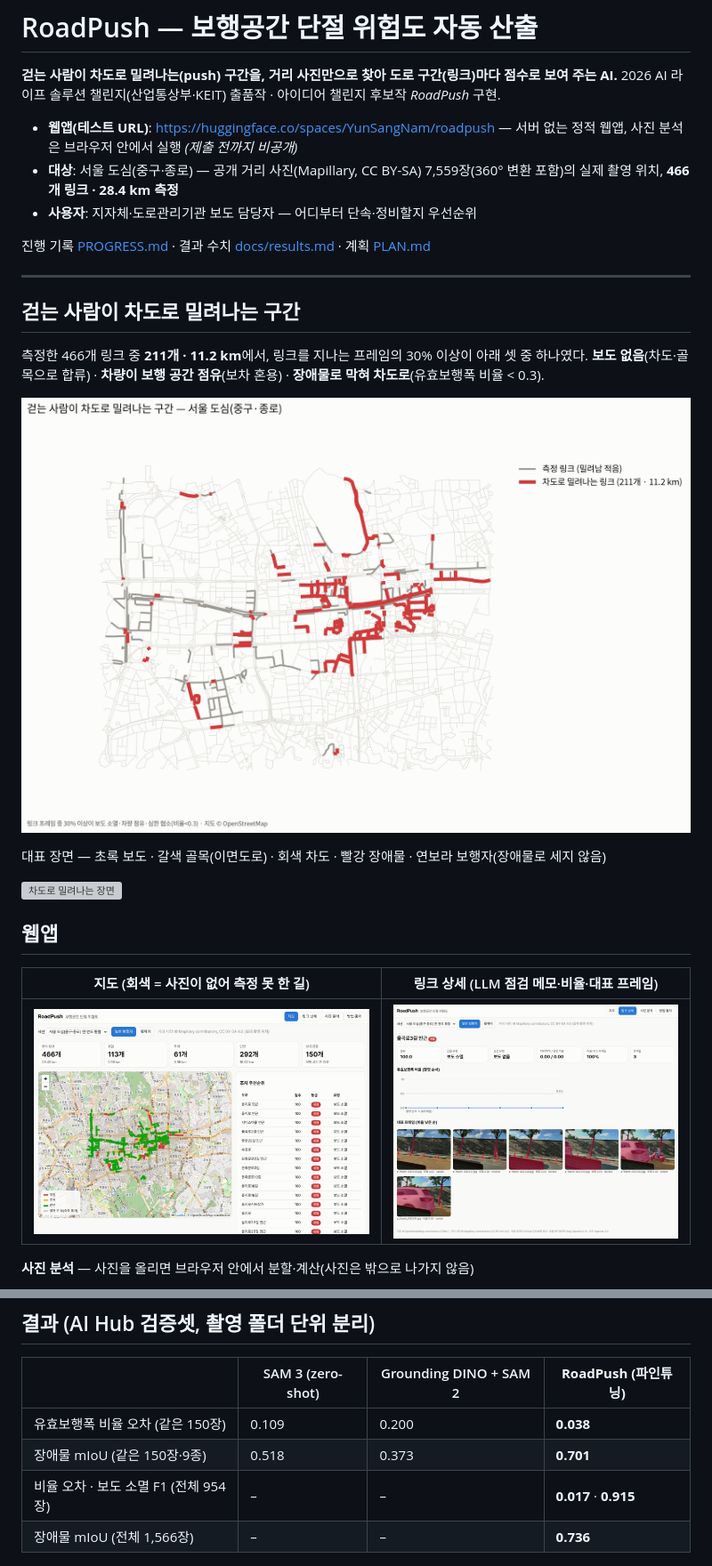
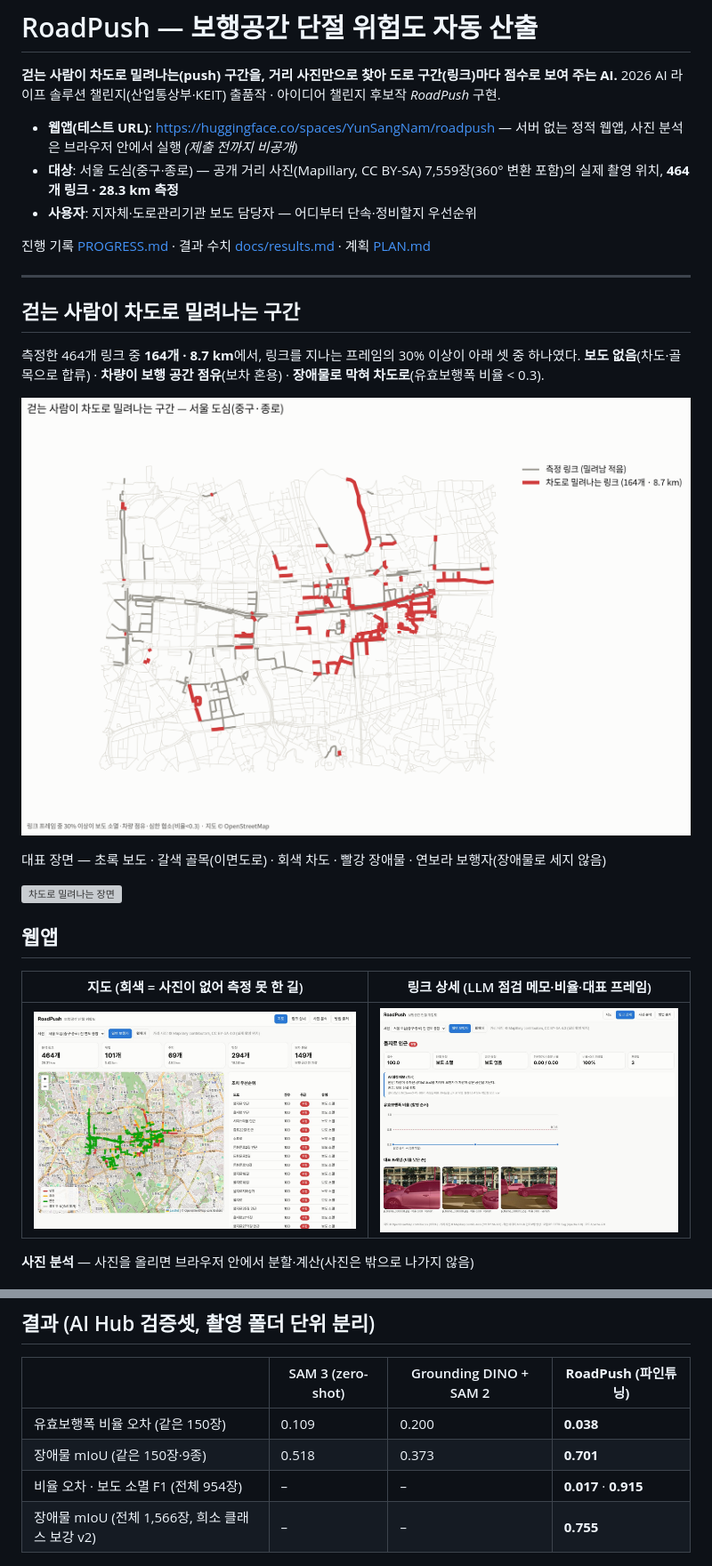
Before and after one commit to gkgk0119gmail-arch/roadpush, a Markdown page: README.md, 2 parts joined by grey strips. Shown: that part at 89% size. Rendered like a GitHub page; pictures changed too: docs/figures/fig_push_map.png, docs/media/web_detail.jpg, docs/media/web_map.jpg; grey boxes are pictures that could not be loaded.

Commit message:
최종 모델(보도면 v1 + 장애물 v2) 반영: 웹앱 재배포(Space 1 GB 한도 → 이력 정리·재생성), 도심 464 링크·밀려나는 구간 164개·8.7 km, 갤러리는 차도·골목 보이는 장면만, README·보고서 갱신

```diff
--- a/README.md
+++ b/README.md
@@ -4,7 +4,7 @@
 2026 AI 라이프 솔루션 챌린지(산업통상부·KEIT) 출품작 · 아이디어 챌린지 후보작 *RoadPush* 구현.
 
 - **웹앱(테스트 URL)**: https://huggingface.co/spaces/YunSangNam/roadpush — 서버 없는 정적 웹앱, 사진 분석은 브라우저 안에서 실행 *(제출 전까지 비공개)*
-- **대상**: 서울 도심(중구·종로) — 공개 거리 사진(Mapillary, CC BY-SA) 7,559장(360° 변환 포함)의 실제 촬영 위치, **466개 링크 · 28.4 km 측정**
+- **대상**: 서울 도심(중구·종로) — 공개 거리 사진(Mapillary, CC BY-SA) 7,559장(360° 변환 포함)의 실제 촬영 위치, **464개 링크 · 28.3 km 측정**
 - **사용자**: 지자체·도로관리기관 보도 담당자 — 어디부터 단속·정비할지 우선순위
 
 진행 기록 [PROGRESS.md](PROGRESS.md) · 결과 수치 [docs/results.md](docs/results.md) · 계획 [PLAN.md](PLAN.md)
@@ -13,7 +13,7 @@
 
 ## 걷는 사람이 차도로 밀려나는 구간
 
-측정한 466개 링크 중 **211개 · 11.2 km**에서, 링크를 지나는 프레임의 30% 이상이 아래 셋 중 하나였다.
+측정한 464개 링크 중 **164개 · 8.7 km**에서, 링크를 지나는 프레임의 30% 이상이 아래 셋 중 하나였다.
 **보도 없음**(차도·골목으로 합류) · **차량이 보행 공간 점유**(보차 혼용) · **장애물로 막혀 차도로**(유효보행폭 비율 < 0.3).
 
 ![차도로 밀려나는 링크](docs/figures/fig_push_map.png)
@@ -56,7 +56,7 @@
 | 유효보행폭 비율 오차 (같은 150장) | 0.109 | 0.200 | **0.038** |
 | 장애물 mIoU (같은 150장·9종) | 0.518 | 0.373 | **0.701** |
 | 비율 오차 · 보도 소멸 F1 (전체 954장) | – | – | **0.017** · **0.915** |
-| 장애물 mIoU (전체 1,566장) | – | – | **0.736** |
+| 장애물 mIoU (전체 1,566장, 희소 클래스 보강 v2) | – | – | **0.755** |
 
 ![성능 비교](docs/figures/fig_compare.png)
 ![학습 곡선](docs/figures/fig_training.png)
```
Also changed, not shown: other parts of README.md (+1 -1 lines), 4 other files.
